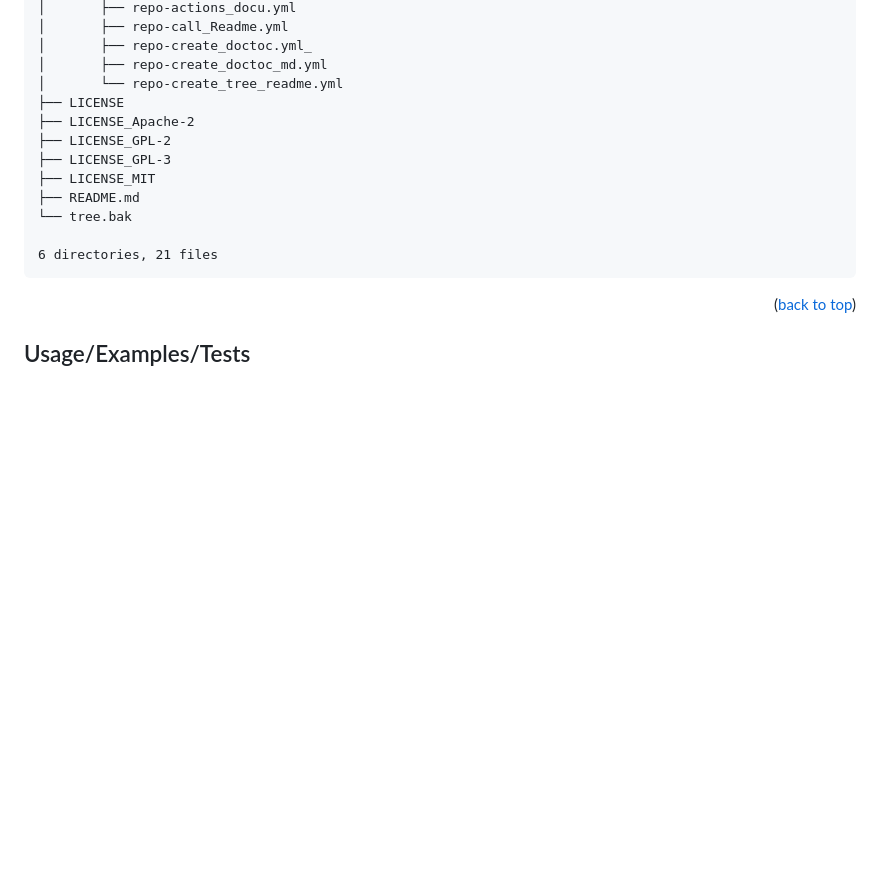
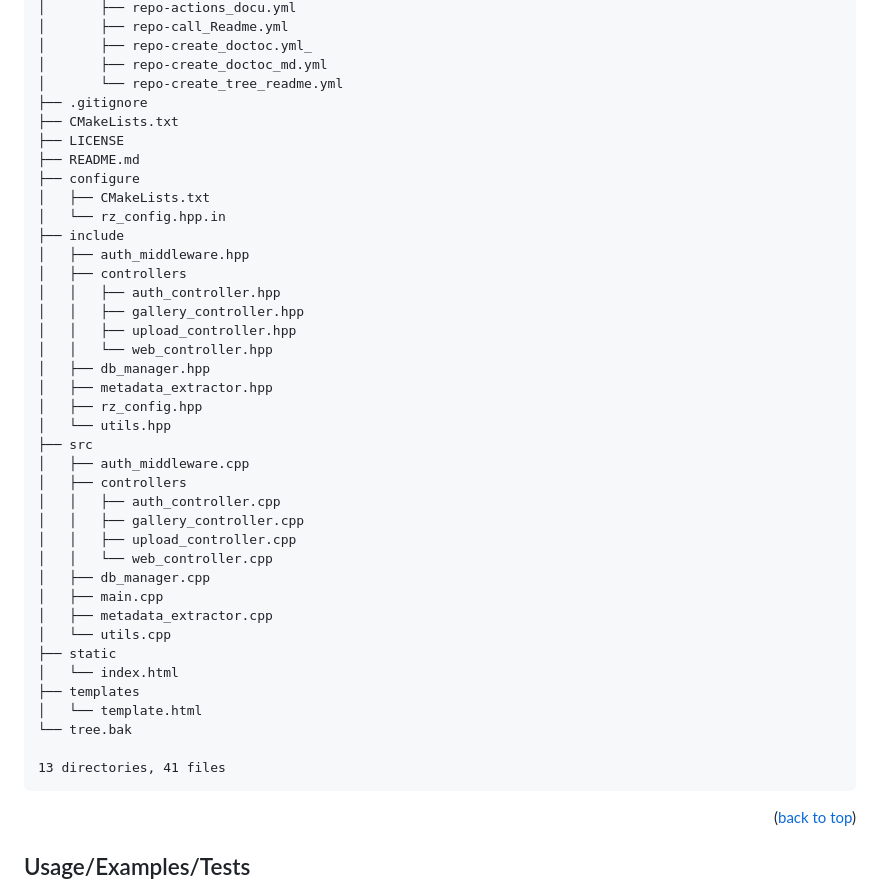
Before and after one commit to Zheng-Bote/web-gallery_webserver, a Markdown page: README.md, the part around one of its changes. Rendered like a GitHub page; blank space fills up the shorter version.

Commit message:
appended by Github Actions

````diff
--- a/README.md
+++ b/README.md
@@ -160,17 +159,43 @@ bla bla ... with a little help from my friends
 │       ├── repo-create_doctoc.yml_
 │       ├── repo-create_doctoc_md.yml
 │       └── repo-create_tree_readme.yml
+├── .gitignore
+├── CMakeLists.txt
 ├── LICENSE
-├── LICENSE_Apache-2
-├── LICENSE_GPL-2
-├── LICENSE_GPL-3
-├── LICENSE_MIT
 ├── README.md
+├── configure
+│   ├── CMakeLists.txt
+│   └── rz_config.hpp.in
+├── include
+│   ├── auth_middleware.hpp
+│   ├── controllers
+│   │   ├── auth_controller.hpp
+│   │   ├── gallery_controller.hpp
+│   │   ├── upload_controller.hpp
+│   │   └── web_controller.hpp
+│   ├── db_manager.hpp
+│   ├── metadata_extractor.hpp
+│   ├── rz_config.hpp
+│   └── utils.hpp
+├── src
+│   ├── auth_middleware.cpp
+│   ├── controllers
+│   │   ├── auth_controller.cpp
+│   │   ├── gallery_controller.cpp
+│   │   ├── upload_controller.cpp
+│   │   └── web_controller.cpp
+│   ├── db_manager.cpp
+│   ├── main.cpp
+│   ├── metadata_extractor.cpp
+│   └── utils.cpp
+├── static
+│   └── index.html
+├── templates
+│   └── template.html
 └── tree.bak
 
-6 directories, 21 files
+13 directories, 41 files
 ```
-
 <!-- readme-tree end -->
 
 <p align="right">(<a href="#top">back to top</a>)</p>
````
Also changed, not shown: other parts of README.md (+0 -1 lines).
